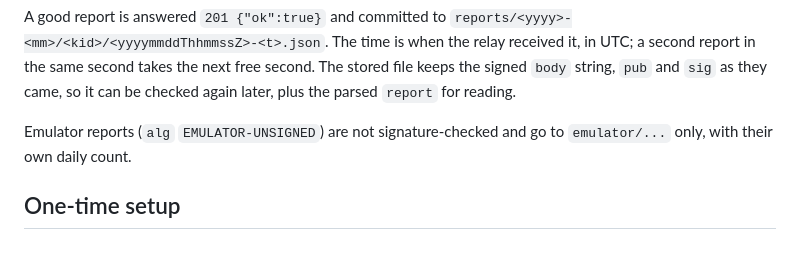
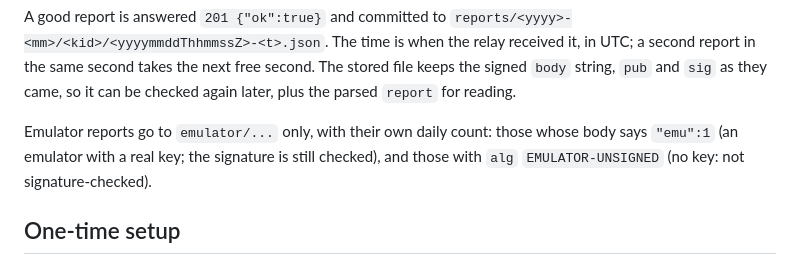
Before and after one commit to hallge/Brew-Controller, a Markdown page: telemetry-relay/README.md, the part around the change. GitHub-like rendering.

Commit message:
Relay README: which reports count as the emulator's
Co-Authored-By: Claude Opus 5.5 <noreply@anthropic.com>

```diff
--- a/telemetry-relay/README.md
+++ b/telemetry-relay/README.md
@@ -24,8 +24,9 @@ in UTC; a second report in the same second takes the next free second. The store
 signed `body` string, `pub` and `sig` as they came, so it can be checked again later, plus the
 parsed `report` for reading.
 
-Emulator reports (`alg` `EMULATOR-UNSIGNED`) are not signature-checked and go to `emulator/...`
-only, with their own daily count.
+Emulator reports go to `emulator/...` only, with their own daily count: those whose body says
+`"emu":1` (an emulator with a real key; the signature is still checked), and those with `alg`
+`EMULATOR-UNSIGNED` (no key: not signature-checked).
 
 ## One-time setup
 
```
